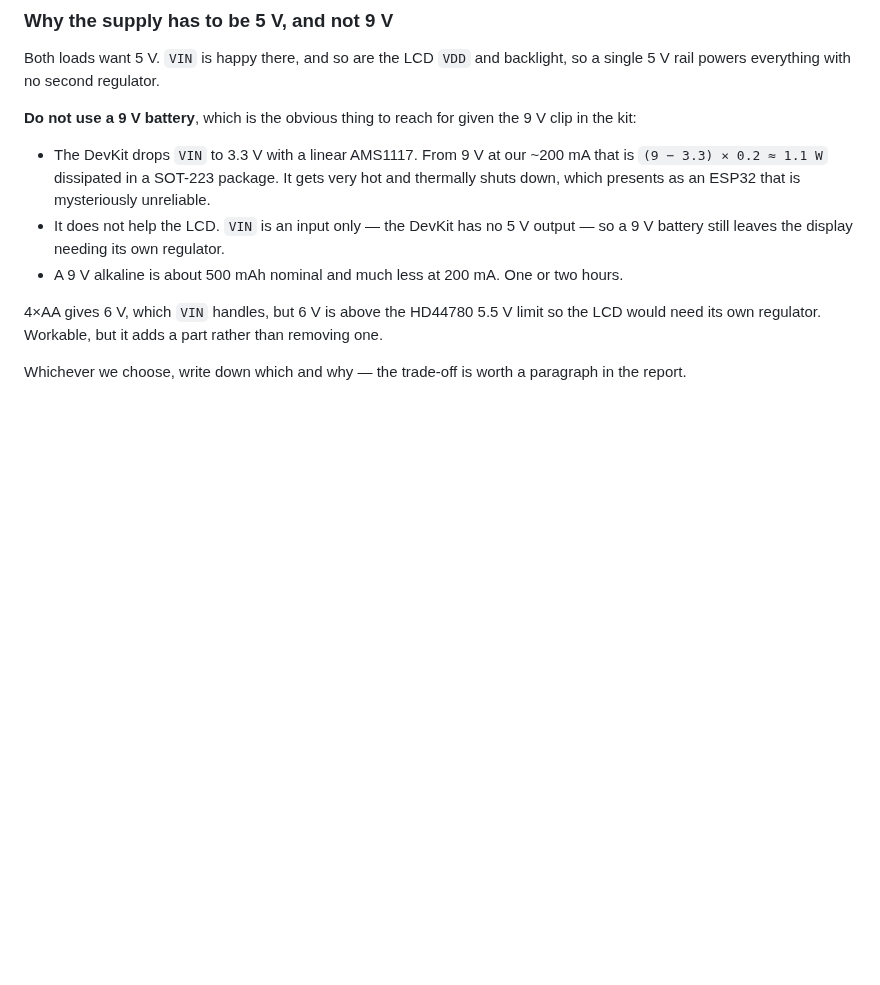
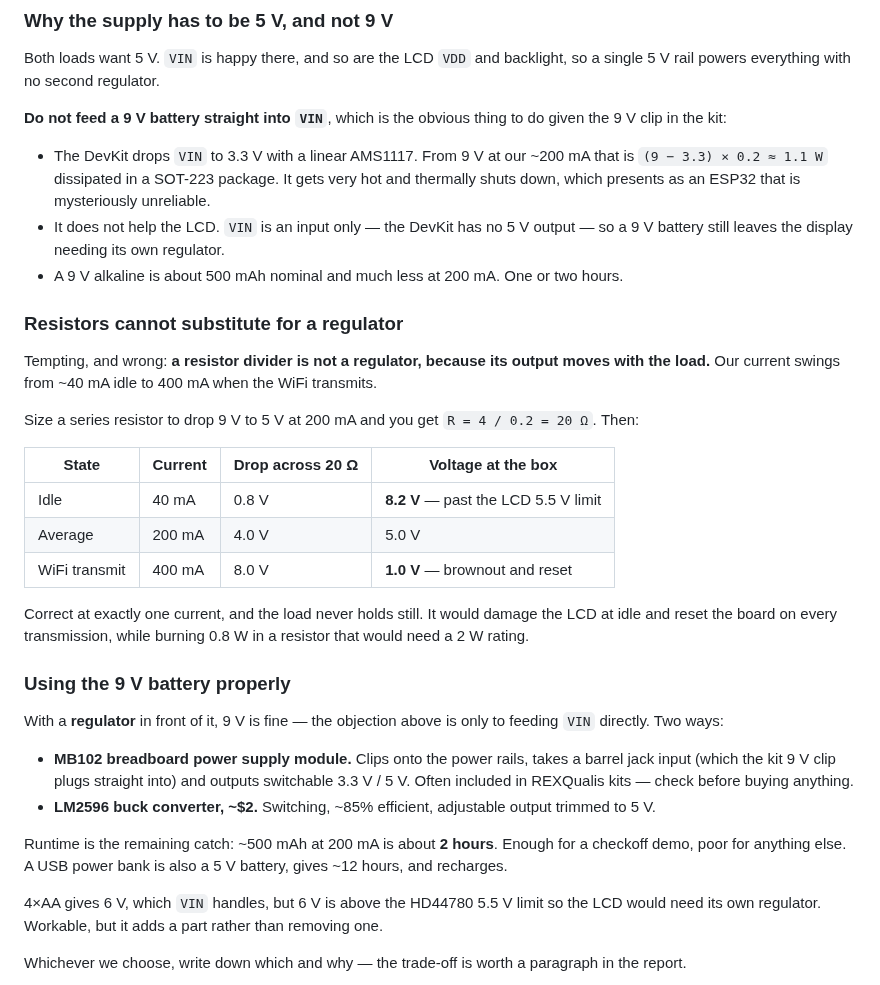
Before and after one commit to llongo8/SeniorDesignLab1, a Markdown page: docs/02-bill-of-materials.md, the part around the change. Drawn GitHub-style; blank space fills up the shorter version.

Commit message:
Explain why resistors cannot replace a regulator, and rehabilitate 9 V
"Can we use the 9 V and just add resistors" is the natural next question
after ruling 9 V out, and the answer is instructive enough to write
down: a divider is correct at exactly one current, and ours swings from
40 mA idle to 400 mA on WiFi transmit. A 20 ohm series resistor gives
8.2 V at idle -- past the LCD limit -- and 1.0 V during transmission,
which browns the board out.

Also corrects an overstatement. The earlier text banned 9 V outright,
but the objection was only ever to feeding VIN directly. Behind an
MB102 module or an LM2596 buck it is perfectly serviceable, and the
MB102 takes the barrel plug already in the kit. Runtime is the real
limit at roughly two hours.

Co-Authored-By: Claude Opus 5 <noreply@anthropic.com>

```diff
--- a/docs/02-bill-of-materials.md
+++ b/docs/02-bill-of-materials.md
@@ -183,7 +183,8 @@ otherwise free.
 Both loads want 5 V. `VIN` is happy there, and so are the LCD `VDD` and backlight, so a single 5 V
 rail powers everything with no second regulator.
 
-**Do not use a 9 V battery**, which is the obvious thing to reach for given the 9 V clip in the kit:
+**Do not feed a 9 V battery straight into `VIN`**, which is the obvious thing to do given the 9 V
+clip in the kit:
 
 - The DevKit drops `VIN` to 3.3 V with a linear AMS1117. From 9 V at our ~200 mA that is
   `(9 − 3.3) × 0.2 ≈ 1.1 W` dissipated in a SOT-223 package. It gets very hot and thermally shuts
@@ -191,6 +192,37 @@ rail powers everything with no second regulator.
 - It does not help the LCD. `VIN` is an input only — the DevKit has no 5 V output — so a 9 V
   battery still leaves the display needing its own regulator.
 - A 9 V alkaline is about 500 mAh nominal and much less at 200 mA. One or two hours.
+
+### Resistors cannot substitute for a regulator
+
+Tempting, and wrong: **a resistor divider is not a regulator, because its output moves with the
+load.** Our current swings from ~40 mA idle to 400 mA when the WiFi transmits.
+
+Size a series resistor to drop 9 V to 5 V at 200 mA and you get `R = 4 / 0.2 = 20 Ω`. Then:
+
+| State | Current | Drop across 20 Ω | Voltage at the box |
+|---|---|---|---|
+| Idle | 40 mA | 0.8 V | **8.2 V** — past the LCD 5.5 V limit |
+| Average | 200 mA | 4.0 V | 5.0 V |
+| WiFi transmit | 400 mA | 8.0 V | **1.0 V** — brownout and reset |
+
+Correct at exactly one current, and the load never holds still. It would damage the LCD at idle and
+reset the board on every transmission, while burning 0.8 W in a resistor that would need a 2 W
+rating.
+
+### Using the 9 V battery properly
+
+With a **regulator** in front of it, 9 V is fine — the objection above is only to feeding `VIN`
+directly. Two ways:
+
+- **MB102 breadboard power supply module.** Clips onto the power rails, takes a barrel jack input
+  (which the kit 9 V clip plugs straight into) and outputs switchable 3.3 V / 5 V. Often included in
+  REXQualis kits — check before buying anything.
+- **LM2596 buck converter, ~$2.** Switching, ~85% efficient, adjustable output trimmed to 5 V.
+
+Runtime is the remaining catch: ~500 mAh at 200 mA is about **2 hours**. Enough for a checkoff
+demo, poor for anything else. A USB power bank is also a 5 V battery, gives ~12 hours, and
+recharges.
 
 4×AA gives 6 V, which `VIN` handles, but 6 V is above the HD44780 5.5 V limit so the LCD would need
 its own regulator. Workable, but it adds a part rather than removing one.
```
